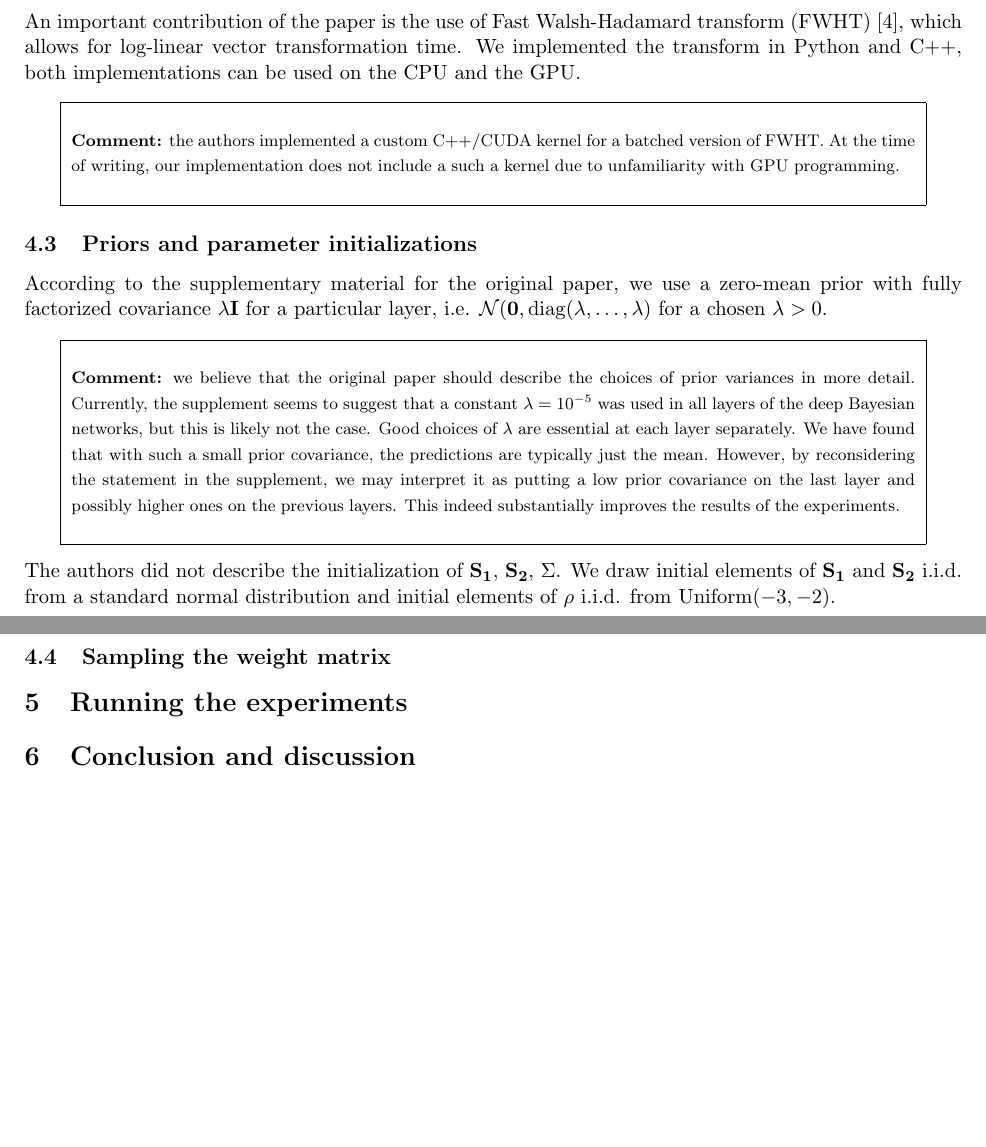
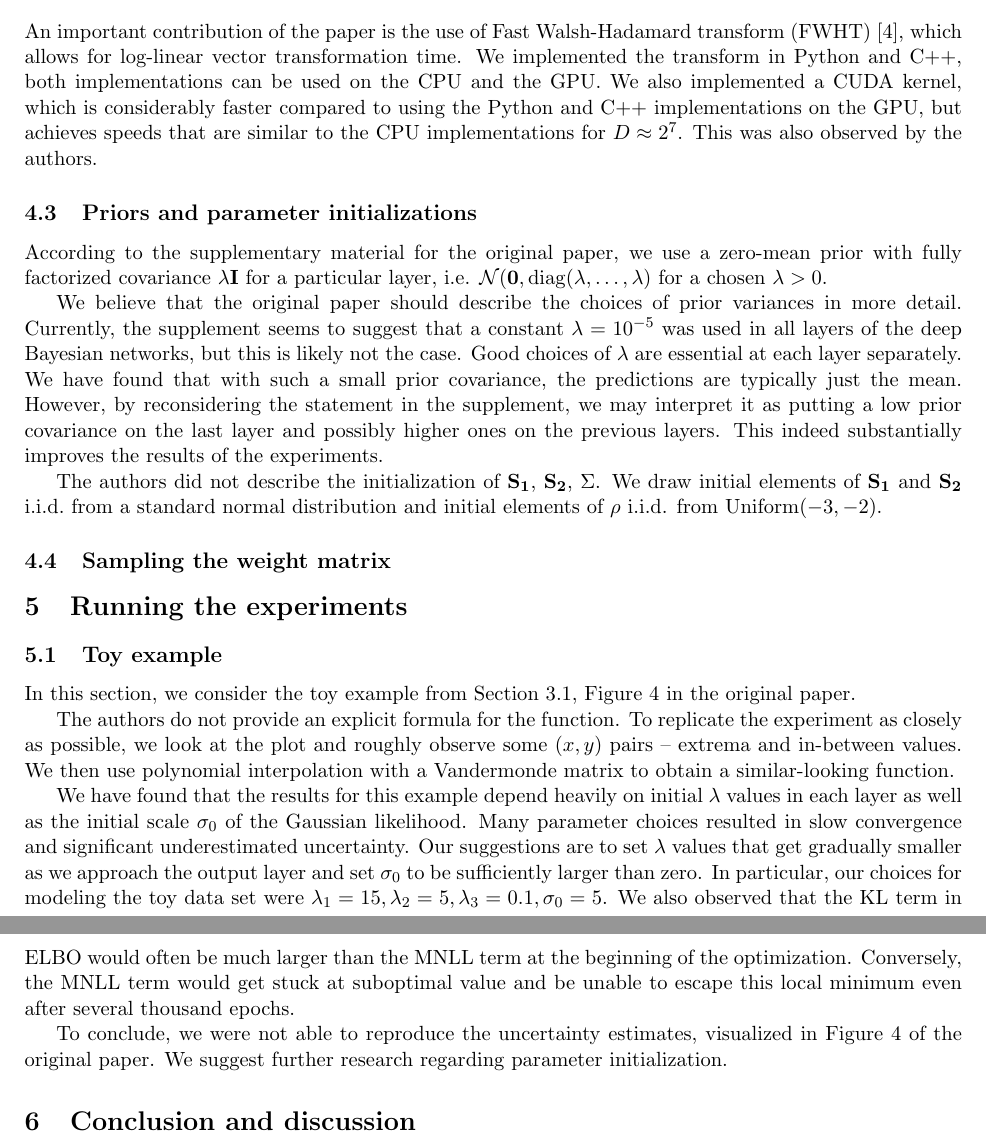
Before and after one commit to ltdung/WHVI, a LaTeX document (report/main.tex): two parts of pages 3 and 4 of 4, joined at a grey line, cut so that both start at the same text, the shorter picture padded with empty space. Compiled offline with pdfLaTeX.

Commit message:
Update report, update toy example notebook

```diff
--- a/report/main.tex
+++ b/report/main.tex
@@ -137,22 +136,20 @@
     \subsection{Fast Walsh-Hadamard transform}
     An important contribution of the paper is the use of Fast Walsh-Hadamard transform (FWHT)~\cite{fino1976unified}, which allows for log-linear vector transformation time.
     We implemented the transform in Python and C++, both implementations can be used on the CPU and the GPU.
-    \begin{comment}
-        the authors implemented a custom C++/CUDA kernel for a batched version of FWHT.
-        At the time of writing, our implementation does not include a such a kernel due to unfamiliarity with GPU programming.
-    \end{comment}
+    We also implemented a CUDA kernel, which is considerably faster compared to using the Python and C++ implementations on the GPU, but achieves speeds that are similar to the CPU implementations for $D \approx 2^7$.
+    This was also observed by the authors.
     % TODO Discuss performance of C++, pytorch, CUDA
 
     \subsection{Priors and parameter initializations}
     According to the supplementary material for the original paper, we use a zero-mean prior with fully factorized covariance $\lambda \mathbf{I}$ for a particular layer, i.e. $\mathcal{N}(\mathbf{0}, \mathrm{diag}(\lambda, \dots, \lambda)$ for a chosen $\lambda > 0$.
-    \begin{comment}
-        we believe that the original paper should describe the choices of prior variances in more detail.
-        Currently, the supplement seems to suggest that a constant $\lambda = 10^{-5}$ was used in all layers of the deep Bayesian networks, but this is likely not the case.
-        Good choices of $\lambda$ are essential at each layer separately.
-        We have found that with such a small prior covariance, the predictions are typically just the mean.
-        However, by reconsidering the statement in the supplement, we may interpret it as putting a low prior covariance on the last layer and possibly higher ones on the previous layers.
-        This indeed substantially improves the results of the experiments.
-    \end{comment}
+
+    We believe that the original paper should describe the choices of prior variances in more detail.
+    Currently, the supplement seems to suggest that a constant $\lambda = 10^{-5}$ was used in all layers of the deep Bayesian networks, but this is likely not the case.
+    Good choices of $\lambda$ are essential at each layer separately.
+    We have found that with such a small prior covariance, the predictions are typically just the mean.
+    However, by reconsidering the statement in the supplement, we may interpret it as putting a low prior covariance on the last layer and possibly higher ones on the previous layers.
+    This indeed substantially improves the results of the experiments.
+
     The authors did not describe the initialization of $\mathbf{S_1}$, $\mathbf{S_2}$, $\Sigma$.
     We draw initial elements of $\mathbf{S_1}$ and $\mathbf{S_2}$ i.i.d.\ from a standard normal distribution and initial elements of $\rho$ i.i.d. from Uniform$(-3, -2)$.
 
@@ -165,6 +162,22 @@
     \section{Running the experiments}\label{sec:running-the-experiments}
     % TODO describe the details of how the experiments were run
 
+    \subsection{Toy example}
+    In this section, we consider the toy example from Section 3.1, Figure 4 in the original paper.
+
+    The authors do not provide an explicit formula for the function.
+    To replicate the experiment as closely as possible, we look at the plot and roughly observe some $(x, y)$ pairs -- extrema and in-between values.
+    We then use polynomial interpolation with a Vandermonde matrix to obtain a similar-looking function.
+
+    We have found that the results for this example depend heavily on initial $\lambda$ values in each layer as well as the initial scale $\sigma_0$ of the Gaussian likelihood.
+    Many parameter choices resulted in slow convergence and significant underestimated uncertainty.
+    Our suggestions are to set $\lambda$ values that get gradually smaller as we approach the output layer and set $\sigma_0$ to be sufficiently larger than zero.
+    In particular, our choices for modeling the toy data set were $\lambda_1=15, \lambda_2=5,\lambda_3=0.1, \sigma_0=5$.
+    We also observed that the KL term in ELBO would often be much larger than the MNLL term at the beginning of the optimization. Conversely, the MNLL term would get stuck at suboptimal value and be unable to escape this local minimum even after several thousand epochs.
+
+    To conclude, we were not able to reproduce the uncertainty estimates, visualized in Figure 4 of the original paper.
+    We suggest further research regarding parameter initialization.
+    % TODO pictures
 
     \section{Conclusion and discussion}\label{sec:conclusion-and-discussion}
     % TODO conclude with key findings regarding the reproducibility, discuss own results and authors' results.
```
Also changed, not shown: report/main.tex (33 more changed lines), 1 other file.
